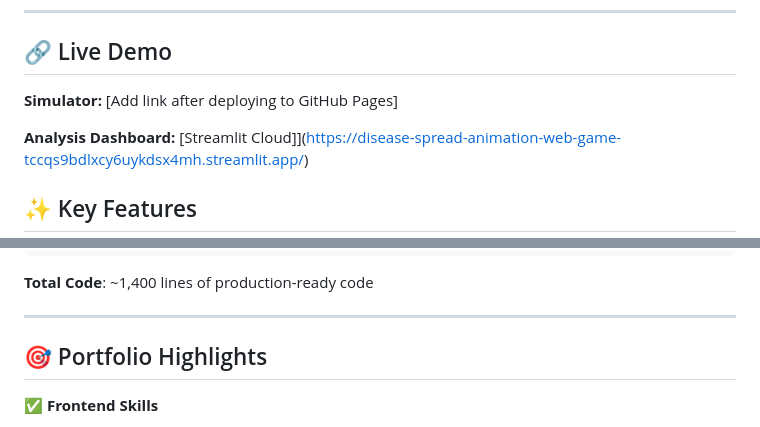
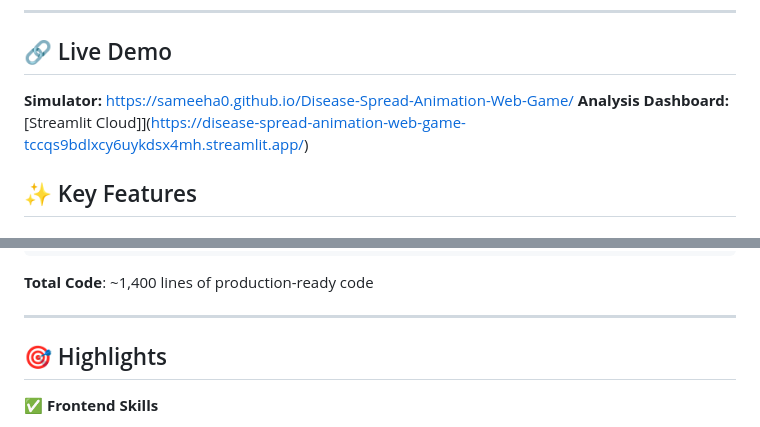
Before and after one commit to Sameeha0/Disease-Spread-Animation-Web-Game, a Markdown page: README.md, 2 parts joined by grey strips. Rendered like a GitHub page.

Commit message:
Revise README with updated project information
Updated project details, live demo links, and features in README.

```diff
--- a/README.md
+++ b/README.md
@@ -6,8 +6,7 @@ Advanced disease spread simulator with interactive data visualization dashboard.
 
 ## 🔗 Live Demo
 
-**Simulator:** [Add link after deploying to GitHub Pages]
-
+**Simulator:** https://sameeha0.github.io/Disease-Spread-Animation-Web-Game/
 **Analysis Dashboard:** [Streamlit Cloud]](https://disease-spread-animation-web-game-tccqs9bdlxcy6uykdsx4mh.streamlit.app/)
 
 ## ✨ Key Features
@@ -115,7 +114,7 @@ Opens interactive dashboard at `http://localhost:8501`
 
 ---
 
-## 🎯 Portfolio Highlights
+## 🎯 Highlights
 
 ✅ **Frontend Skills**
 - Canvas API for real-time 60 FPS visualization
```
